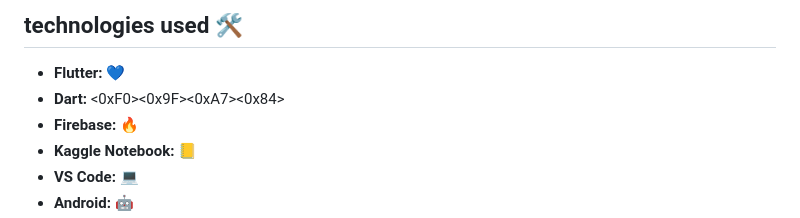
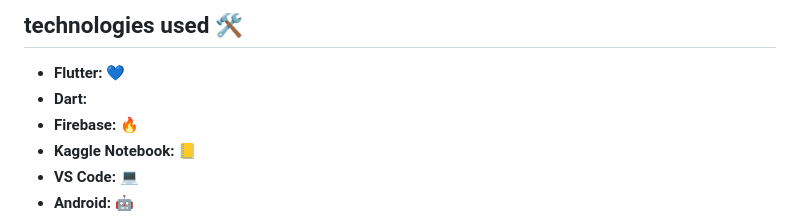
Before and after one commit to Summyia77/Foodie-Basket-Beats--BSE-2025, a Markdown page: README.md, the part around the change. GitHub-like rendering.

```diff
--- a/README.md
+++ b/README.md
@@ -109,7 +109,7 @@ This section outlines potential models for food recommendations within the Fodie
 
 ## technologies used 🛠️
 * **Flutter:** 💙
-* **Dart:** <0xF0><0x9F><0xA7><0x84>
+* **Dart:**
 * **Firebase:** 🔥
 * **Kaggle Notebook:** 📒
 * **VS Code:** 💻
```
